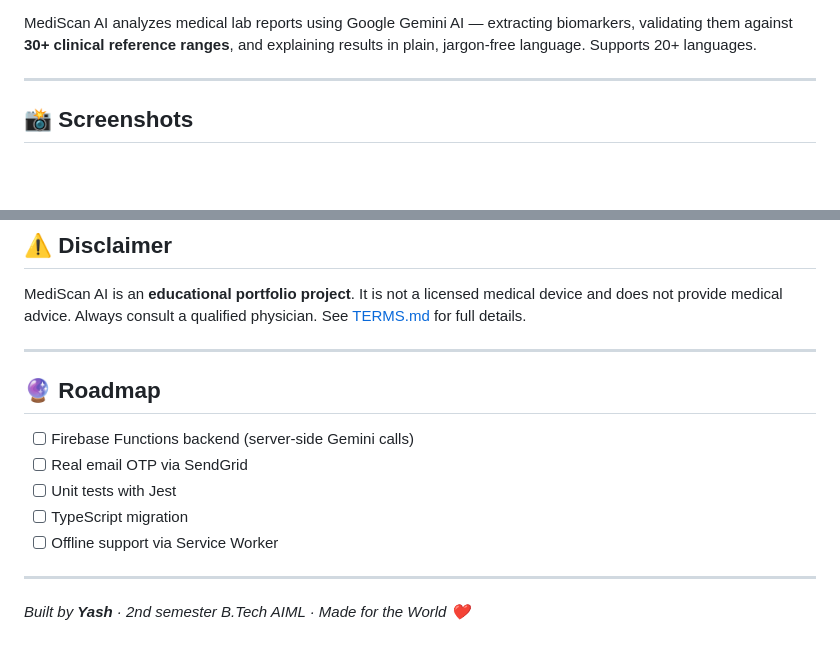
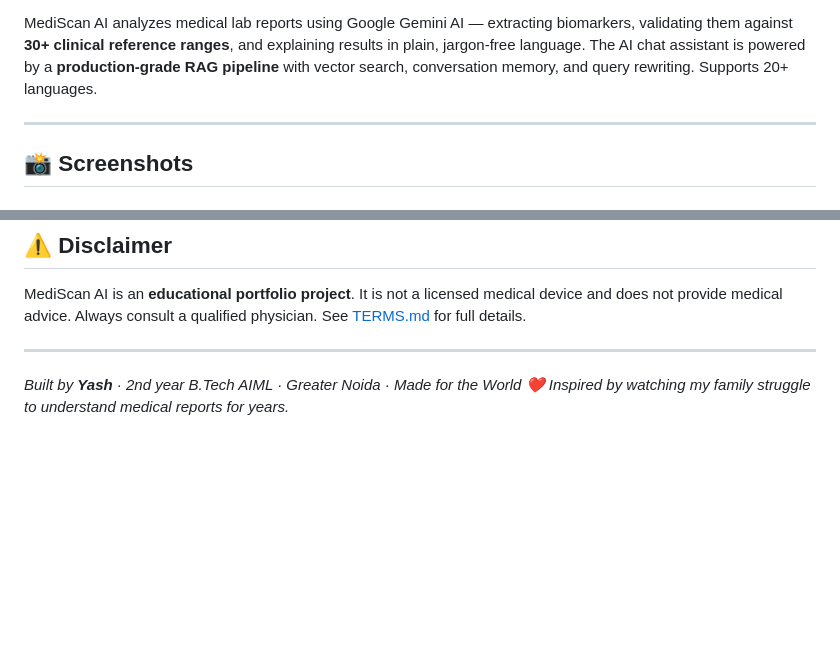
Before and after one commit to Yash-AI-ML/Mediscan-AI, a Markdown page: README.md, 2 parts joined by grey strips. GitHub-like rendering; blank space fills up the shorter version.

```diff
--- a/README.md
+++ b/README.md
@@ -6,7 +7,7 @@
 [![License](https://img.shields.io/badge/License-Educational-lightgrey)](#)
 [![Live Demo](https://img.shields.io/badge/Live-Demo-brightgreen)](https://mediscan-ai-2007.web.app)
 
-MediScan AI analyzes medical lab reports using Google Gemini AI — extracting biomarkers, validating them against **30+ clinical reference ranges**, and explaining results in plain, jargon-free language. Supports 20+ languages.
+MediScan AI analyzes medical lab reports using Google Gemini AI — extracting biomarkers, validating them against **30+ clinical reference ranges**, and explaining results in plain, jargon-free language. The AI chat assistant is powered by a **production-grade RAG pipeline** with vector search, conversation memory, and query rewriting. Supports 20+ languages.
 
 ---
 
@@ -96,14 +183,5 @@ MediScan AI is an **educational portfolio project**. It is not a licensed medica
 
 ---
 
-## 🔮 Roadmap
-
-- [ ] Firebase Functions backend (server-side Gemini calls)
-- [ ] Real email OTP via SendGrid
-- [ ] Unit tests with Jest
-- [ ] TypeScript migration
-- [ ] Offline support via Service Worker
-
----
-
-*Built by **Yash** · 2nd semester B.Tech AIML · Made for the World ❤️*
+*Built by **Yash** · 2nd year B.Tech AIML · Greater Noida · Made for the World ❤️*
+*Inspired by watching my family struggle to understand medical reports for years.*
```
Also changed, not shown: other parts of README.md (+94 -7 lines).
